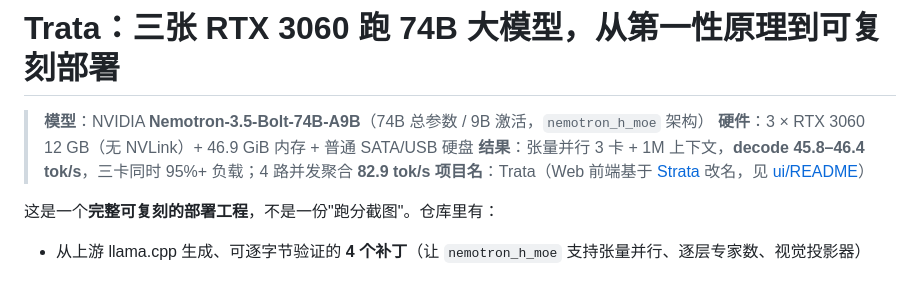
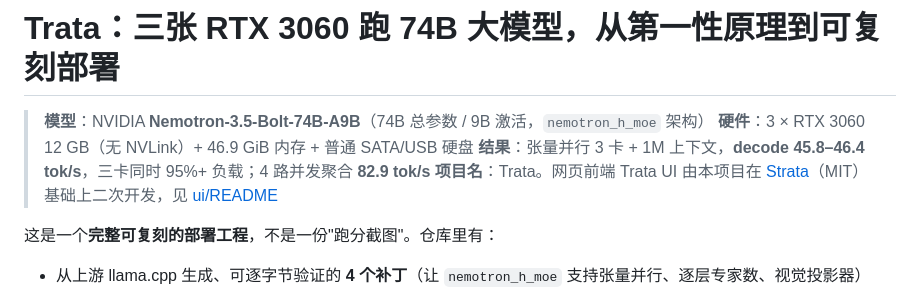
Before and after one commit to BrainBomberC/Trata, a Markdown page: README.md, the part around the change. Rendered like a GitHub page.

```diff
--- a/README.md
+++ b/README.md
@@ -3,7 +3,7 @@
 > **模型**：NVIDIA **Nemotron-3.5-Bolt-74B-A9B**（74B 总参数 / 9B 激活，`nemotron_h_moe` 架构）
 > **硬件**：3 × RTX 3060 12 GB（无 NVLink）+ 46.9 GiB 内存 + 普通 SATA/USB 硬盘
 > **结果**：张量并行 3 卡 + 1M 上下文，**decode 45.8–46.4 tok/s**，三卡同时 95%+ 负载；4 路并发聚合 **82.9 tok/s**
-> **项目名**：Trata（Web 前端基于 [Strata](https://github.com/Niko1221/Strata) 改名，见 [ui/README](ui/README.md)）
+> **项目名**：Trata。网页前端 Trata UI 由本项目在 [Strata](https://github.com/Niko1221/Strata)（MIT）基础上二次开发，见 [ui/README](ui/README.md)
 
 这是一个**完整可复刻的部署工程**，不是一份"跑分截图"。仓库里有：
 
```
Also changed, not shown: THIRD_PARTY_LICENSES.md (+2 -2 lines), ui/README.md (+3 -2 lines).
